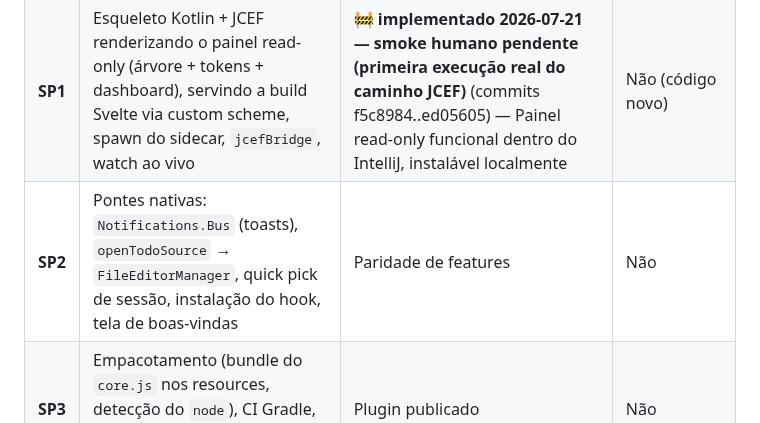
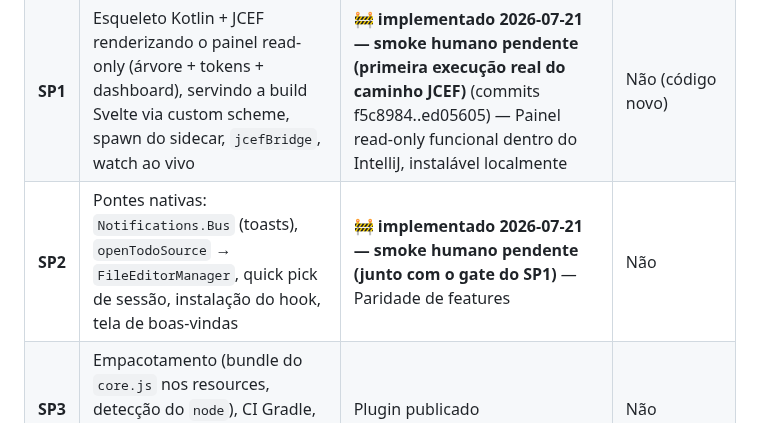
Before and after one commit to carlosdealmeida/claude-todos-vscode, a Markdown page: docs/specs/2026-07-17-jetbrains-port-overview.md, the part around the change. GitHub-like rendering.

Commit message:
docs(specs): SP2 — pontes nativas implementadas (porta JetBrains)
Co-Authored-By: Claude Opus 4.8 <noreply@anthropic.com>

```diff
--- a/docs/specs/2026-07-17-jetbrains-port-overview.md
+++ b/docs/specs/2026-07-17-jetbrains-port-overview.md
@@ -39,7 +39,7 @@ Cada SP tem spec + plano + ciclo próprio e entrega software testável por si.
 |----|--------|-----------|------------------------------|
 | **SP0** | Desacoplar o core: `SessionCore` compartilhado, `todosWatcher` sem `vscode`, ponte da webview plugável, `src/core/main.ts` (protocolo JSON-lines) | ✅ **concluído 2026-07-18** (commits c766291..dd81781) — Extensão VS Code **idêntica** (regressão zero) + `core.js` sidecar rodável. Publicável como 0.16.0 sem mudança visível. | **Sim** — refactor interno, coberto por testes |
 | **SP1** | Esqueleto Kotlin + JCEF renderizando o painel read-only (árvore + tokens + dashboard), servindo a build Svelte via custom scheme, spawn do sidecar, `jcefBridge`, watch ao vivo | 🚧 **implementado 2026-07-21 — smoke humano pendente (primeira execução real do caminho JCEF)** (commits f5c8984..ed05605) — Painel read-only funcional dentro do IntelliJ, instalável localmente | Não (código novo) |
-| **SP2** | Pontes nativas: `Notifications.Bus` (toasts), `openTodoSource` → `FileEditorManager`, quick pick de sessão, instalação do hook, tela de boas-vindas | Paridade de features | Não |
+| **SP2** | Pontes nativas: `Notifications.Bus` (toasts), `openTodoSource` → `FileEditorManager`, quick pick de sessão, instalação do hook, tela de boas-vindas | 🚧 **implementado 2026-07-21 — smoke humano pendente (junto com o gate do SP1)** — Paridade de features | Não |
 | **SP3** | Empacotamento (bundle do `core.js` nos resources, detecção do `node`), CI Gradle, publicação no JetBrains Marketplace | Plugin publicado | Não |
 
 **Ordem obrigatória:** SP0 → SP1 → SP2 → SP3 (cada um depende do anterior). SP0 é o único que
```
